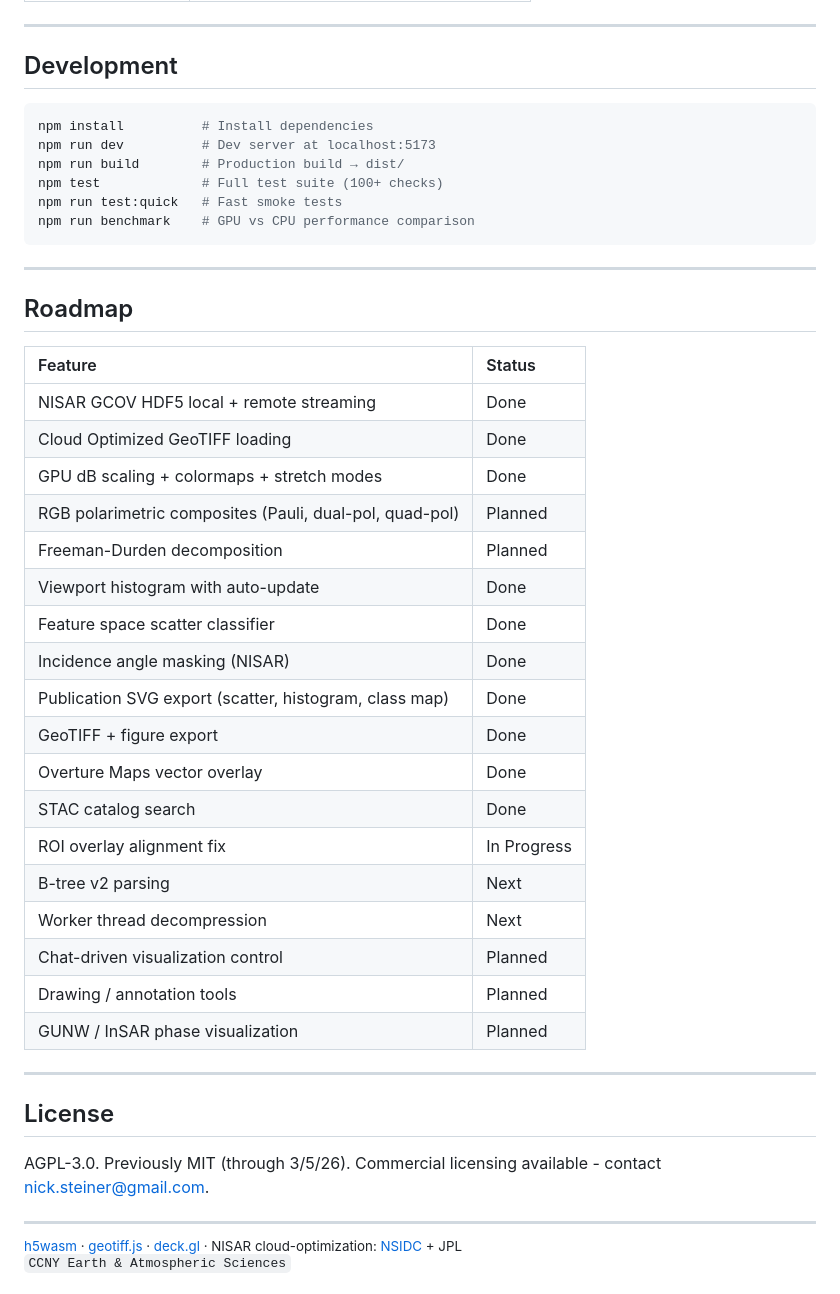
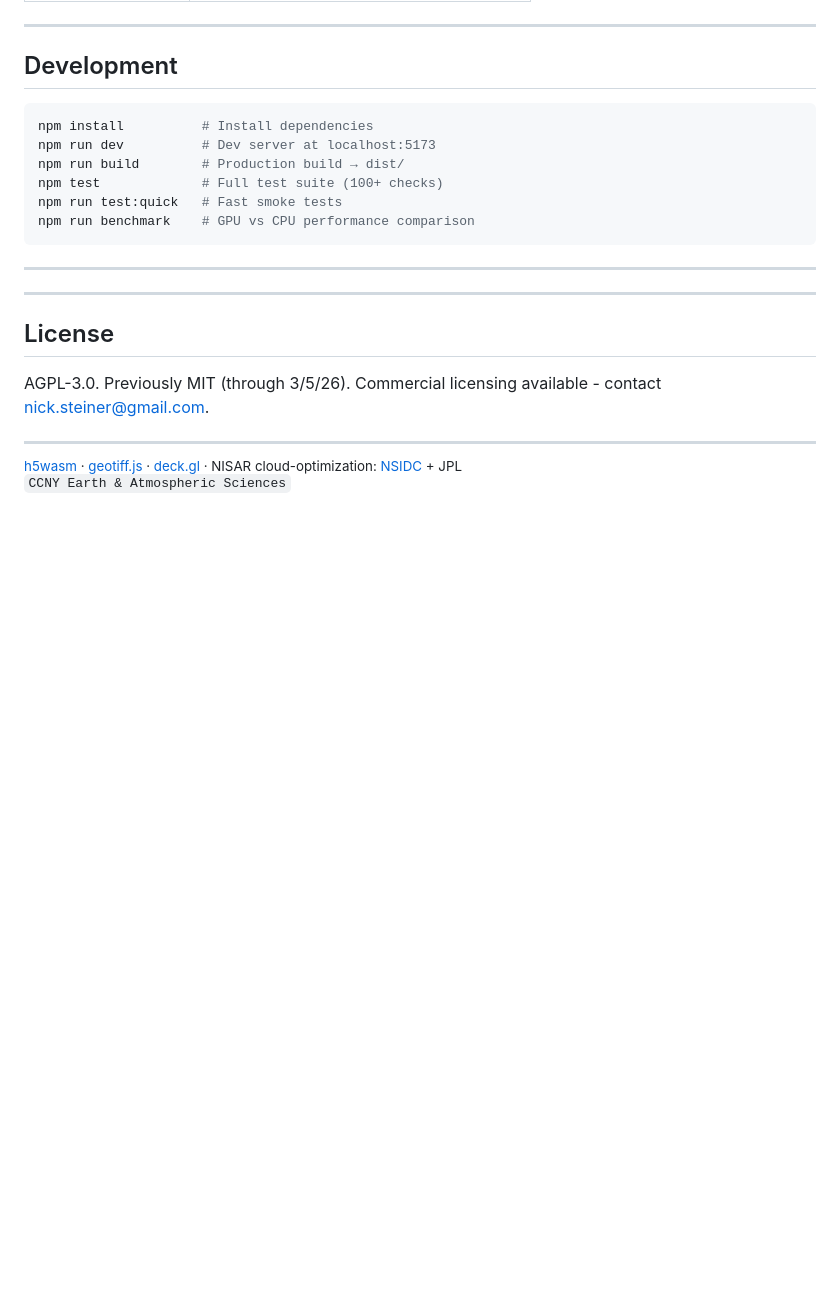
Before and after one commit to nicksteiner/sardine, a Markdown page: README.md, the part around the change. Rendered like a GitHub page; blank space fills up the shorter version.

```diff
--- a/README.md
+++ b/README.md
@@ -240,28 +240,6 @@ npm run benchmark    # GPU vs CPU performance comparison
 
 ---
 
-## Roadmap
-
-| Feature | Status |
-|:---|:---|
-| NISAR GCOV HDF5 local + remote streaming | Done |
-| Cloud Optimized GeoTIFF loading | Done |
-| GPU dB scaling + colormaps + stretch modes | Done |
-| RGB polarimetric composites (Pauli, dual-pol, quad-pol) | Planned |
-| Freeman-Durden decomposition | Planned |
-| Viewport histogram with auto-update | Done |
-| Feature space scatter classifier | Done |
-| Incidence angle masking (NISAR) | Done |
-| Publication SVG export (scatter, histogram, class map) | Done |
-| GeoTIFF + figure export | Done |
-| Overture Maps vector overlay | Done |
-| STAC catalog search | Done |
-| ROI overlay alignment fix | In Progress |
-| B-tree v2 parsing | Next |
-| Worker thread decompression | Next |
-| Chat-driven visualization control | Planned |
-| Drawing / annotation tools | Planned |
-| GUNW / InSAR phase visualization | Planned |
 
 ---
 
```
